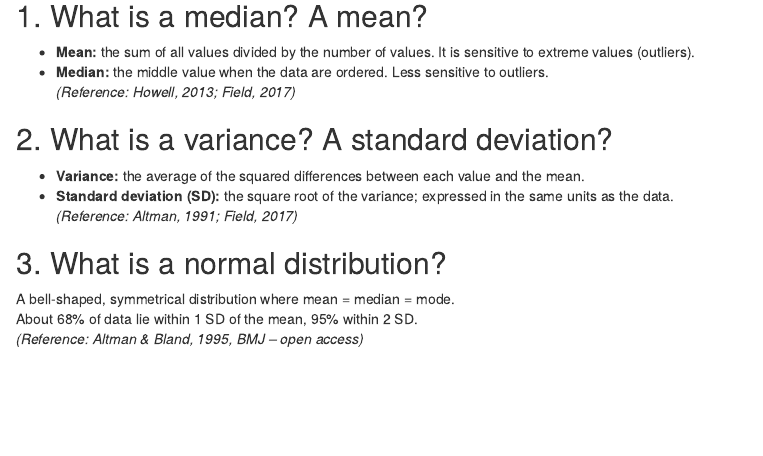
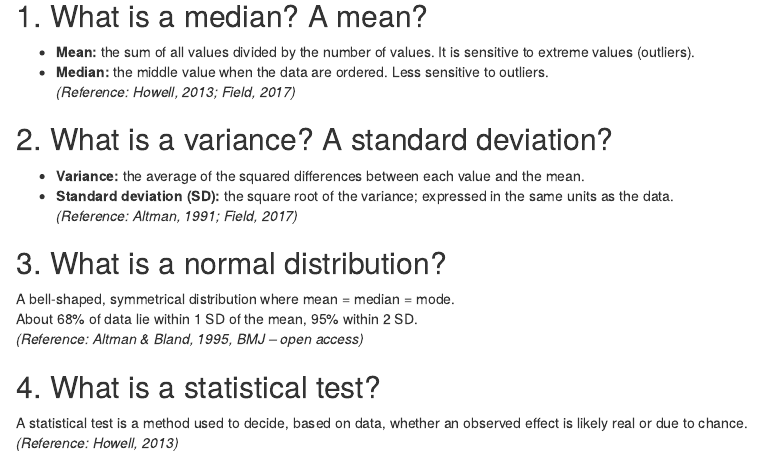
Before and after one commit to preclouxmatys/Serie02-classRStudio-matysprecloux, an R Markdown document (Serie02.Rmd): the page in a window 1100 px wide, from 5240 px down. Rendered offline with R 4.5, knitr and Pandoc, with nearby package versions.

Commit message:
2.1
What is a statistical test

```diff
--- a/Serie02.Rmd
+++ b/Serie02.Rmd
@@ -151,3 +151,7 @@ Our correlation and regression analyses showed that PANU was more strongly assoc
 A bell-shaped, symmetrical distribution where mean = median = mode.
 About 68% of data lie within 1 SD of the mean, 95% within 2 SD.
 *(Reference: Altman & Bland, 1995, BMJ – open access)*
+
+## 4. What is a statistical test?
+A statistical test is a method used to decide, based on data, whether an observed effect is likely real or due to chance.
+*(Reference: Howell, 2013)*
```
